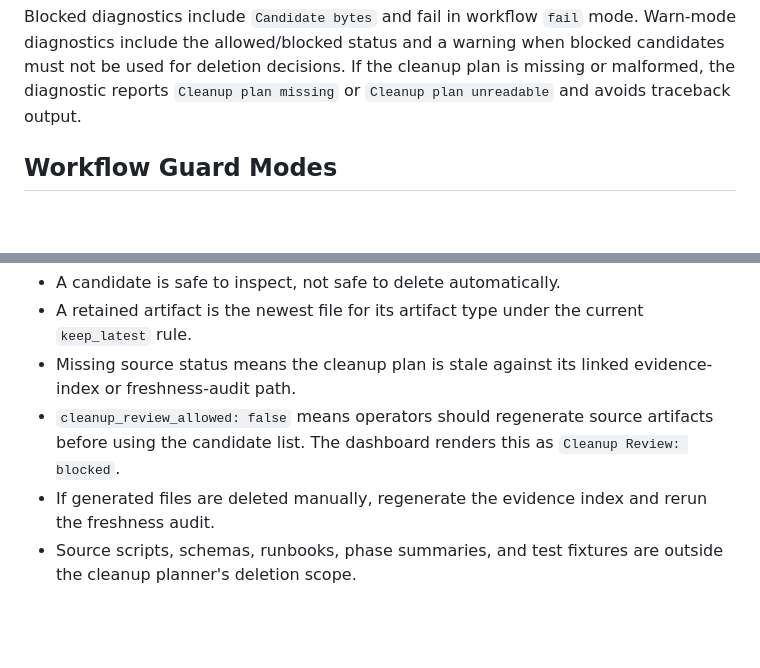
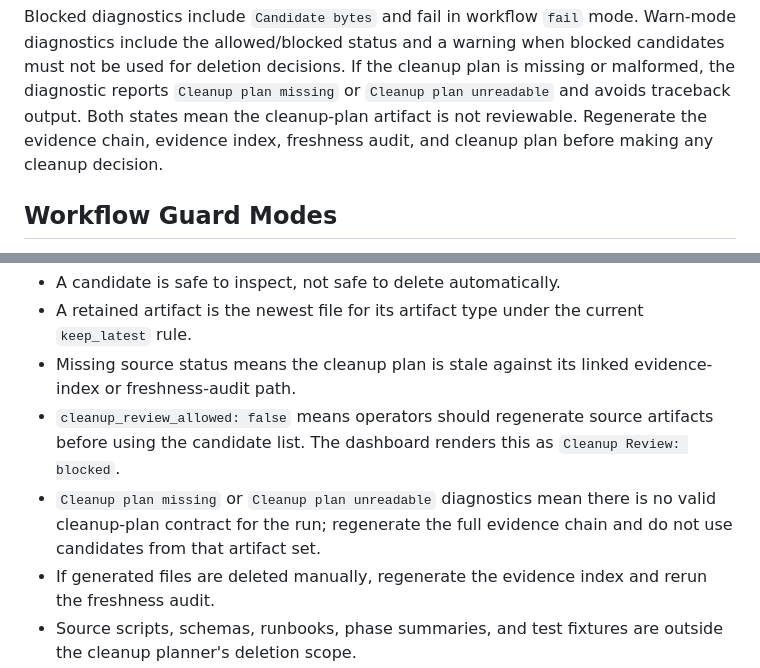
Before and after one commit to mattmre/CHELATEDAI, a Markdown page: docs/evidence-cleanup-plan-schema-2026-05-06.md, 2 parts joined by grey strips. Rendered like a GitHub page; blank space fills up the shorter version.

Commit message:
Document unreadable cleanup plan schema response

```diff
--- a/docs/evidence-cleanup-plan-schema-2026-05-06.md
+++ b/docs/evidence-cleanup-plan-schema-2026-05-06.md
@@ -45,6 +45,7 @@ python -m cleanup_review_diagnostic --plan experiment_runs/evidence-cleanup/late
 
 Blocked diagnostics include `Candidate bytes` and fail in workflow `fail` mode. Warn-mode diagnostics include the allowed/blocked status and a warning when blocked candidates must not be used for deletion decisions.
 If the cleanup plan is missing or malformed, the diagnostic reports `Cleanup plan missing` or `Cleanup plan unreadable` and avoids traceback output.
+Both states mean the cleanup-plan artifact is not reviewable. Regenerate the evidence chain, evidence index, freshness audit, and cleanup plan before making any cleanup decision.
 
 ## Workflow Guard Modes
 
@@ -123,5 +124,6 @@ The dashboard intentionally omits the full `retained[]` list and displays only `
 - A retained artifact is the newest file for its artifact type under the current `keep_latest` rule.
 - Missing source status means the cleanup plan is stale against its linked evidence-index or freshness-audit path.
 - `cleanup_review_allowed: false` means operators should regenerate source artifacts before using the candidate list. The dashboard renders this as `Cleanup Review: blocked`.
+- `Cleanup plan missing` or `Cleanup plan unreadable` diagnostics mean there is no valid cleanup-plan contract for the run; regenerate the full evidence chain and do not use candidates from that artifact set.
 - If generated files are deleted manually, regenerate the evidence index and rerun the freshness audit.
 - Source scripts, schemas, runbooks, phase summaries, and test fixtures are outside the cleanup planner's deletion scope.
```
Also changed, not shown: docs/ARCH AGENTIC ENGINEERING AND PLANNING/roadmap-execution-queue-2026-05-05.md (+3 -1 lines), 1 other file.
